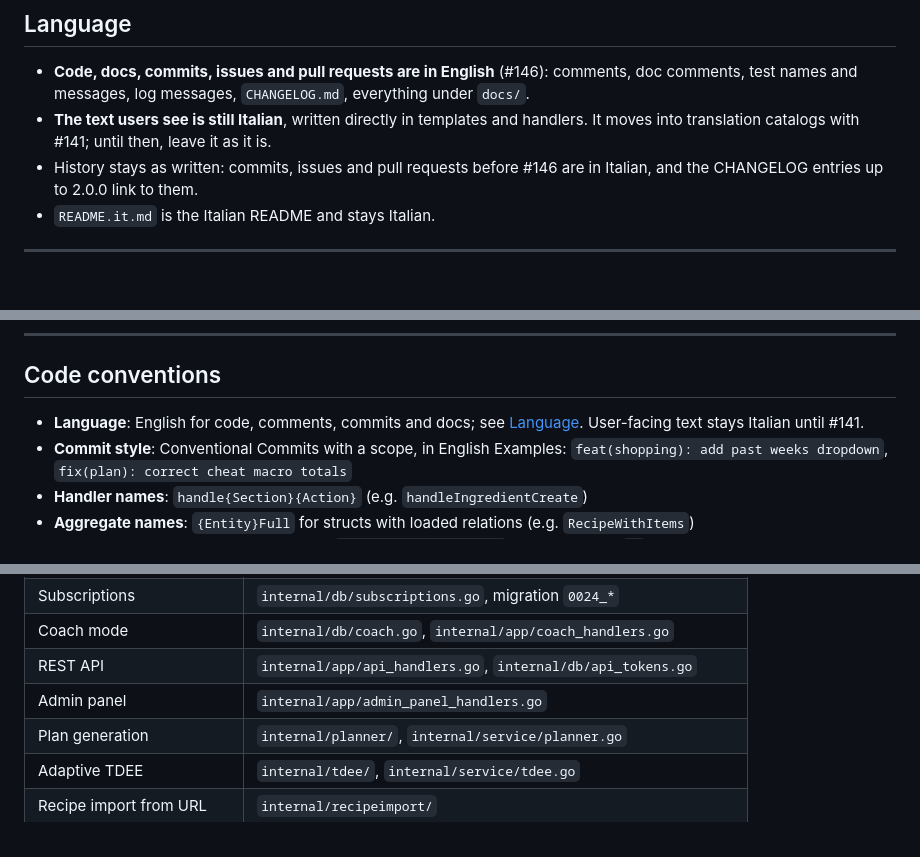
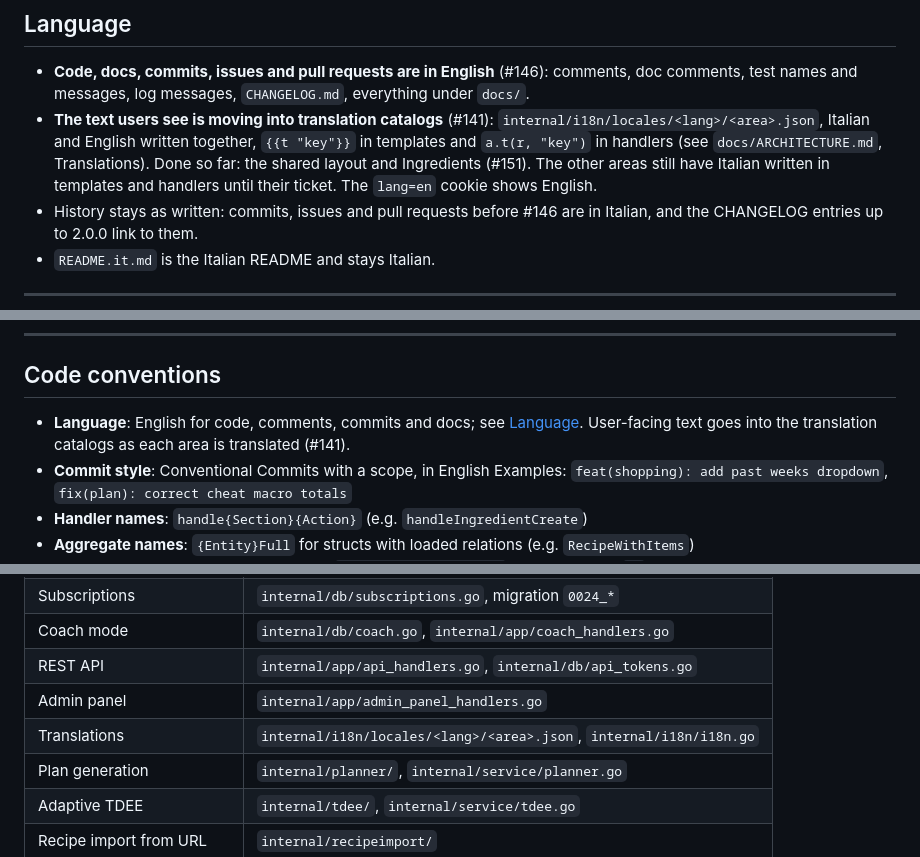
Before and after one commit to easly1989/nutreek, a Markdown page: CLAUDE.md, 3 parts joined by grey strips. GitHub-like rendering; blank space fills up the shorter version.

```diff
--- a/CLAUDE.md
+++ b/CLAUDE.md
@@ -11,7 +11,7 @@ Main features: ingredients (local OpenFoodFacts search over FTS5), recipes, week
 ## Language
 
 - **Code, docs, commits, issues and pull requests are in English** (#146): comments, doc comments, test names and messages, log messages, `CHANGELOG.md`, everything under `docs/`.
-- **The text users see is still Italian**, written directly in templates and handlers. It moves into translation catalogs with #141; until then, leave it as it is.
+- **The text users see is moving into translation catalogs** (#141): `internal/i18n/locales/<lang>/<area>.json`, Italian and English written together, `{{t "key"}}` in templates and `a.t(r, "key")` in handlers (see `docs/ARCHITECTURE.md`, Translations). Done so far: the shared layout and Ingredients (#151). The other areas still have Italian written in templates and handlers until their ticket. The `lang=en` cookie shows English.
 - History stays as written: commits, issues and pull requests before #146 are in Italian, and the CHANGELOG entries up to 2.0.0 link to them.
 - `README.it.md` is the Italian README and stays Italian.
 
@@ -168,7 +168,7 @@ until it completes (~10 min, ~0.9 GB of bandwidth).
 
 ## Code conventions
 
-- **Language**: English for code, comments, commits and docs; see [Language](#language). User-facing text stays Italian until #141.
+- **Language**: English for code, comments, commits and docs; see [Language](#language). User-facing text goes into the translation catalogs as each area is translated (#141).
 - **Commit style**: Conventional Commits with a scope, in English
   Examples: `feat(shopping): add past weeks dropdown`, `fix(plan): correct cheat macro totals`
 - **Handler names**: `handle{Section}{Action}` (e.g. `handleIngredientCreate`)
@@ -226,6 +226,7 @@ One issue → one branch → one PR to `main`, with `Closes #N` in the descripti
 | Coach mode | `internal/db/coach.go`, `internal/app/coach_handlers.go` |
 | REST API | `internal/app/api_handlers.go`, `internal/db/api_tokens.go` |
 | Admin panel | `internal/app/admin_panel_handlers.go` |
+| Translations | `internal/i18n/locales/<lang>/<area>.json`, `internal/i18n/i18n.go` |
 | Plan generation | `internal/planner/`, `internal/service/planner.go` |
 | Adaptive TDEE | `internal/tdee/`, `internal/service/tdee.go` |
 | Recipe import from URL | `internal/recipeimport/` |
```
Also changed, not shown: CHANGELOG.md (+3 -0 lines), docs/ARCHITECTURE.md (+25 -0 lines).
